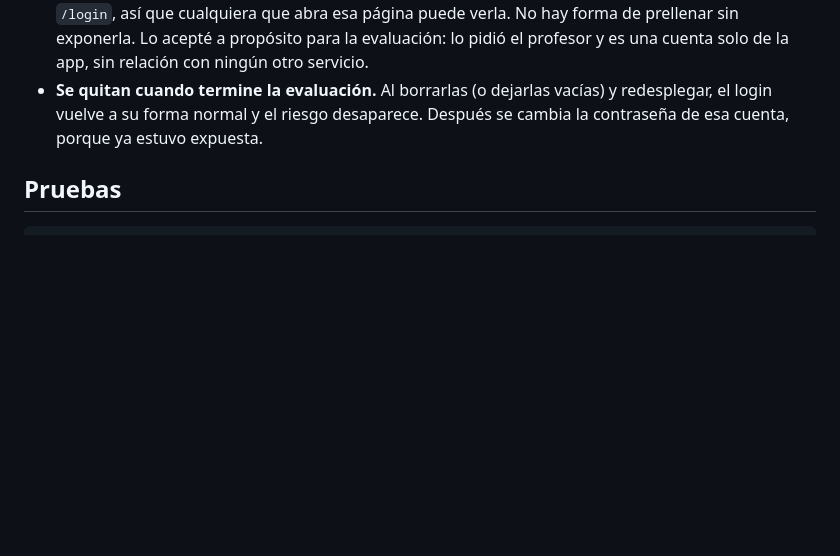
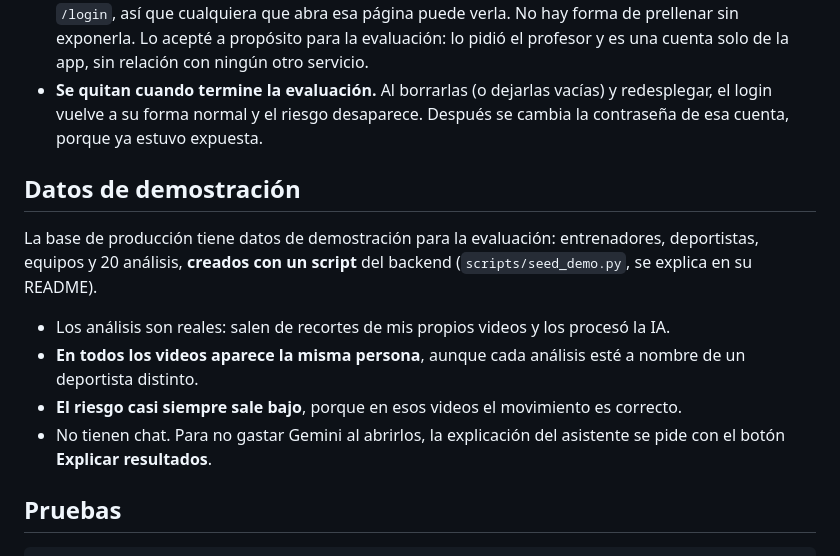
Before and after one commit to solartedaniers/KinesiApp-Frontend, a Markdown page: README.md, the part around the change. Rendered like a GitHub page; blank space fills up the shorter version.

Commit message:
Aviso en el README que la base tiene datos de demostración creados con un script

````diff
--- a/README.md
+++ b/README.md
@@ -361,6 +361,15 @@ Si están las dos, `/login` sale prellenado con esa cuenta y un aviso pequeño (
 - **La contraseña sí llega al navegador.** Prellenar un formulario implica mandar el valor en el HTML de `/login`, así que cualquiera que abra esa página puede verla. No hay forma de prellenar sin exponerla. Lo acepté a propósito para la evaluación: lo pidió el profesor y es una cuenta solo de la app, sin relación con ningún otro servicio.
 - **Se quitan cuando termine la evaluación.** Al borrarlas (o dejarlas vacías) y redesplegar, el login vuelve a su forma normal y el riesgo desaparece. Después se cambia la contraseña de esa cuenta, porque ya estuvo expuesta.
 
+## Datos de demostración
+
+La base de producción tiene datos de demostración para la evaluación: entrenadores, deportistas, equipos y 20 análisis, **creados con un script** del backend (`scripts/seed_demo.py`, se explica en su README).
+
+- Los análisis son reales: salen de recortes de mis propios videos y los procesó la IA.
+- **En todos los videos aparece la misma persona**, aunque cada análisis esté a nombre de un deportista distinto.
+- **El riesgo casi siempre sale bajo**, porque en esos videos el movimiento es correcto.
+- No tienen chat. Para no gastar Gemini al abrirlos, la explicación del asistente se pide con el botón **Explicar resultados**.
+
 ## Pruebas
 
 ```bash
````
